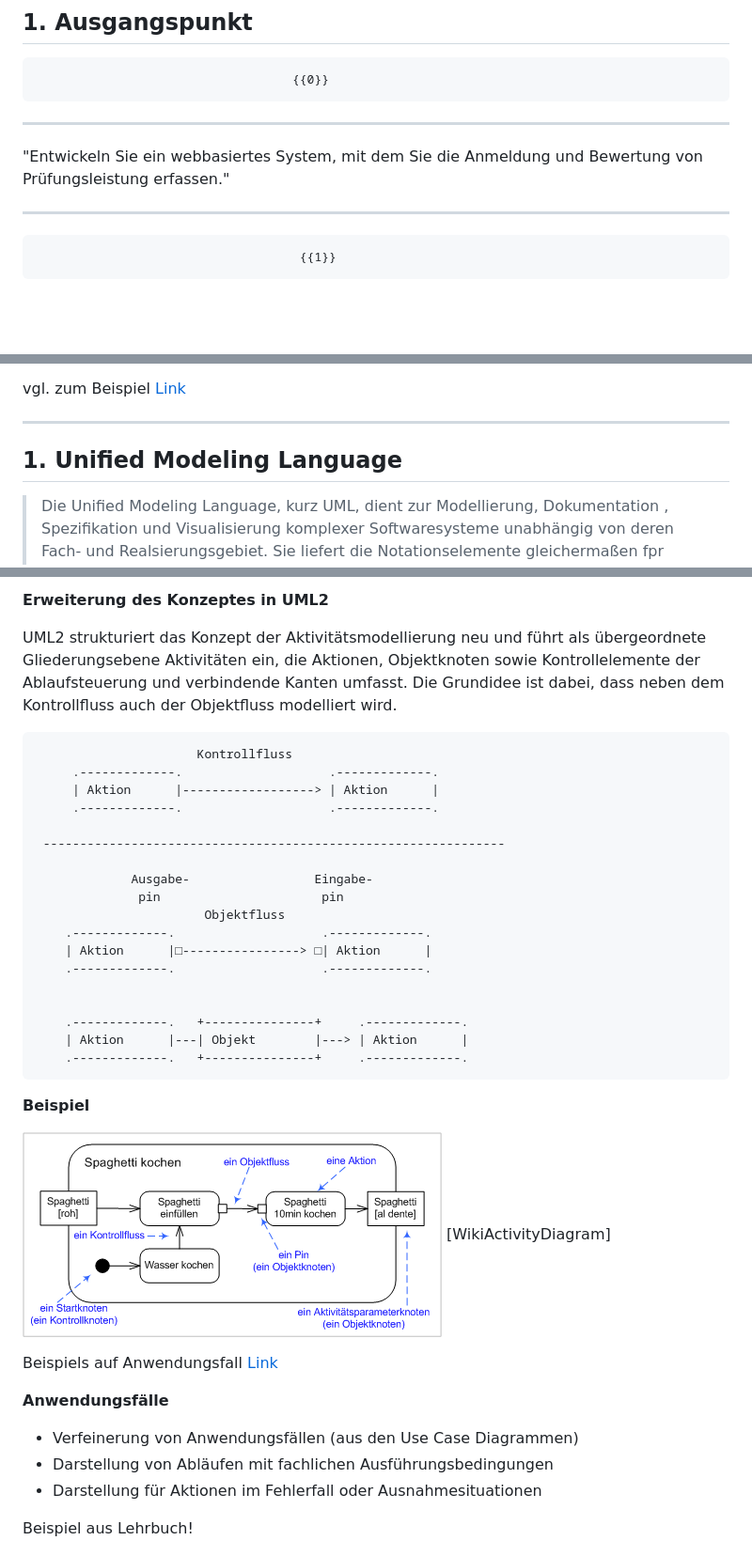
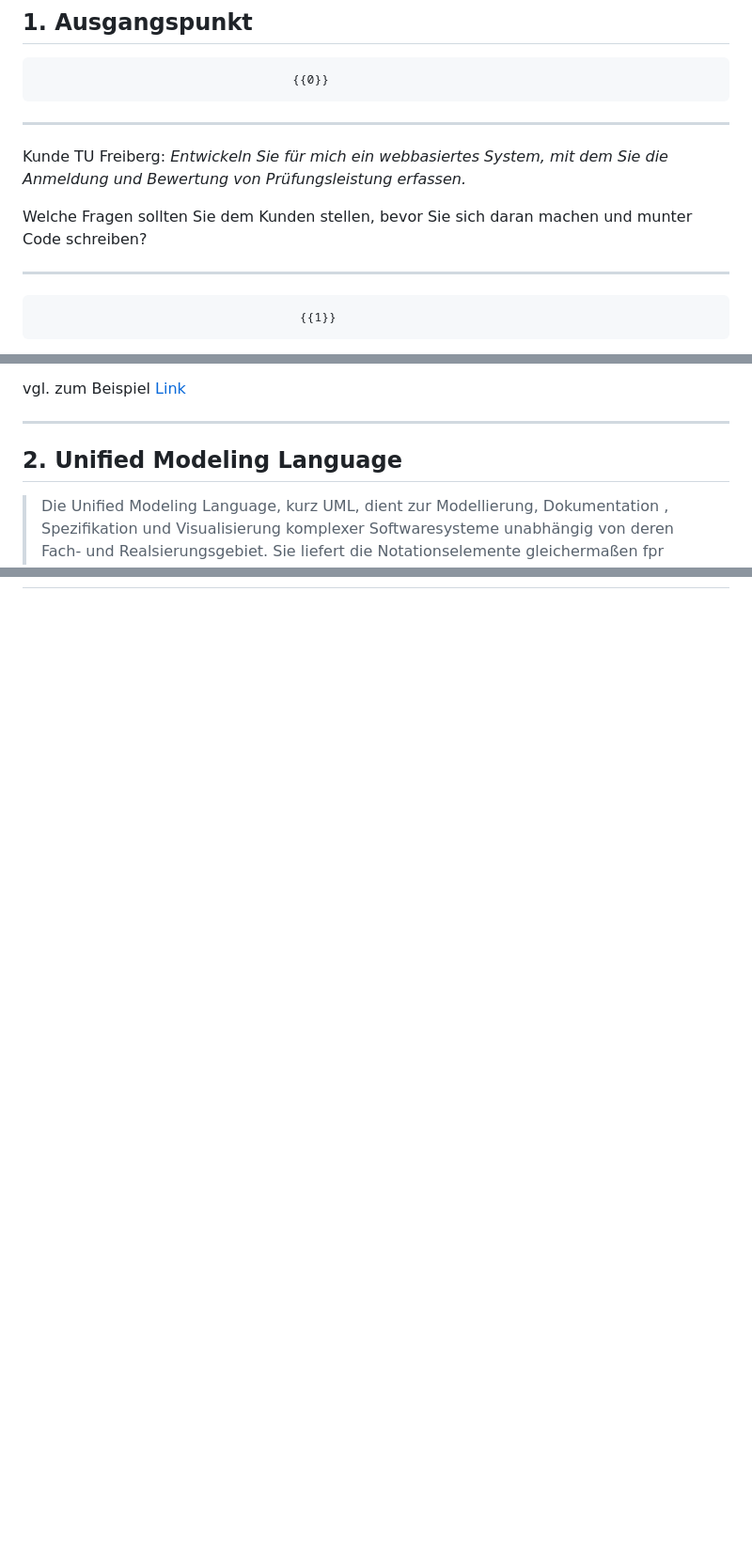
Before and after one commit to TUBAF-IfI-LiaScript/VL_Softwareentwicklung, a Markdown page: 10_UMLI.md, 3 parts joined by grey strips. Shown: that part at 94% size. Drawn GitHub-style; blank space fills up the shorter version.

`````diff
--- a/10_UMLI.md
+++ b/10_UMLI.md
@@ -62,8 +62,9 @@ Auf die Auführung der kontextabhängigen Schlüsselwörter wie `where` oder
                                        {{0}}
 ****************************************************************************
 
-"Entwickeln Sie ein webbasiertes System, mit dem Sie die Anmeldung
-und Bewertung von Prüfungsleistung erfassen."
+Kunde TU Freiberg: *Entwickeln Sie für mich ein webbasiertes System, mit dem Sie die Anmeldung und Bewertung von Prüfungsleistung erfassen.*
+
+Welche Fragen sollten Sie dem Kunden stellen, bevor Sie sich daran machen und munter Code schreiben?
 
 ****************************************************************************
                                         {{1}}
@@ -105,7 +106,7 @@ vgl. zum Beispiel [Link](https://www.johner-institut.de/blog/iec-62304-medizinis
 
 ****************************************************************************
 
-## 1. Unified Modeling Language
+## 2. Unified Modeling Language
 
 > Die Unified Modeling Language, kurz UML, dient zur Modellierung, Dokumentation , Spezifikation und Visualisierung komplexer Softwaresysteme unabhängig von deren Fach- und Realsierungsgebiet. Sie liefert die Notationselemente gleichermaßen fpr statische und dynamische Modelle zur Analyse, Design und Architektur und unterstützt insbesondere objektorientierte Vorgehensweisen. [Jeckle]
 
@@ -295,45 +281,0 @@ führte.
-**Erweiterung des Konzeptes in UML2**
-
-UML2 strukturiert das Konzept der Aktivitätsmodellierung neu und führt als übergeordnete
-Gliederungsebene Aktivitäten ein, die Aktionen, Objektknoten sowie Kontrollelemente der
-Ablaufsteuerung und verbindende Kanten umfasst. Die Grundidee ist dabei, dass neben dem
-Kontrollfluss auch der Objektfluss modelliert wird.
-
-<!--
-style="width: 80%; max-width: 860px; display: block; margin-left: auto; margin-right: auto;"
--->
-````ascii
-                      Kontrollfluss
-     .-------------.                    .-------------.
-     | Aktion      |------------------> | Aktion      |
-     .-------------.                    .-------------.
-
- ---------------------------------------------------------------
-
-             Ausgabe-                 Eingabe-
-              pin                      pin
-                       Objektfluss
-    .-------------.                    .-------------.
-    | Aktion      |□----------------> □| Aktion      |
-    .-------------.                    .-------------.
-
-
-    .-------------.   +---------------+     .-------------.
-    | Aktion      |---| Objekt        |---> | Aktion      |
-    .-------------.   +---------------+     .-------------.
-````
-
-**Beispiel**
-
-![Aktivitätsdiagramme](/img/10_UML/ActivityDiagram.png)<!-- width="70%" --> [WikiActivityDiagram]
-
-Beispiels auf Anwendungsfall [Link](https://www.youtube.com/watch?v=VaKCZOhVJkQ)
-
-**Anwendungsfälle**
-
-+ Verfeinerung von Anwendungsfällen (aus den Use Case Diagrammen)
-+ Darstellung von Abläufen mit fachlichen Ausführungsbedingungen
-+ Darstellung für Aktionen im Fehlerfall oder Ausnahmesituationen
-
-Beispiel aus Lehrbuch!
-
`````
Also changed, not shown: other parts of 10_UMLI.md (+20 -66 lines), img/10_UML/UseCaseInclude.png (added).
